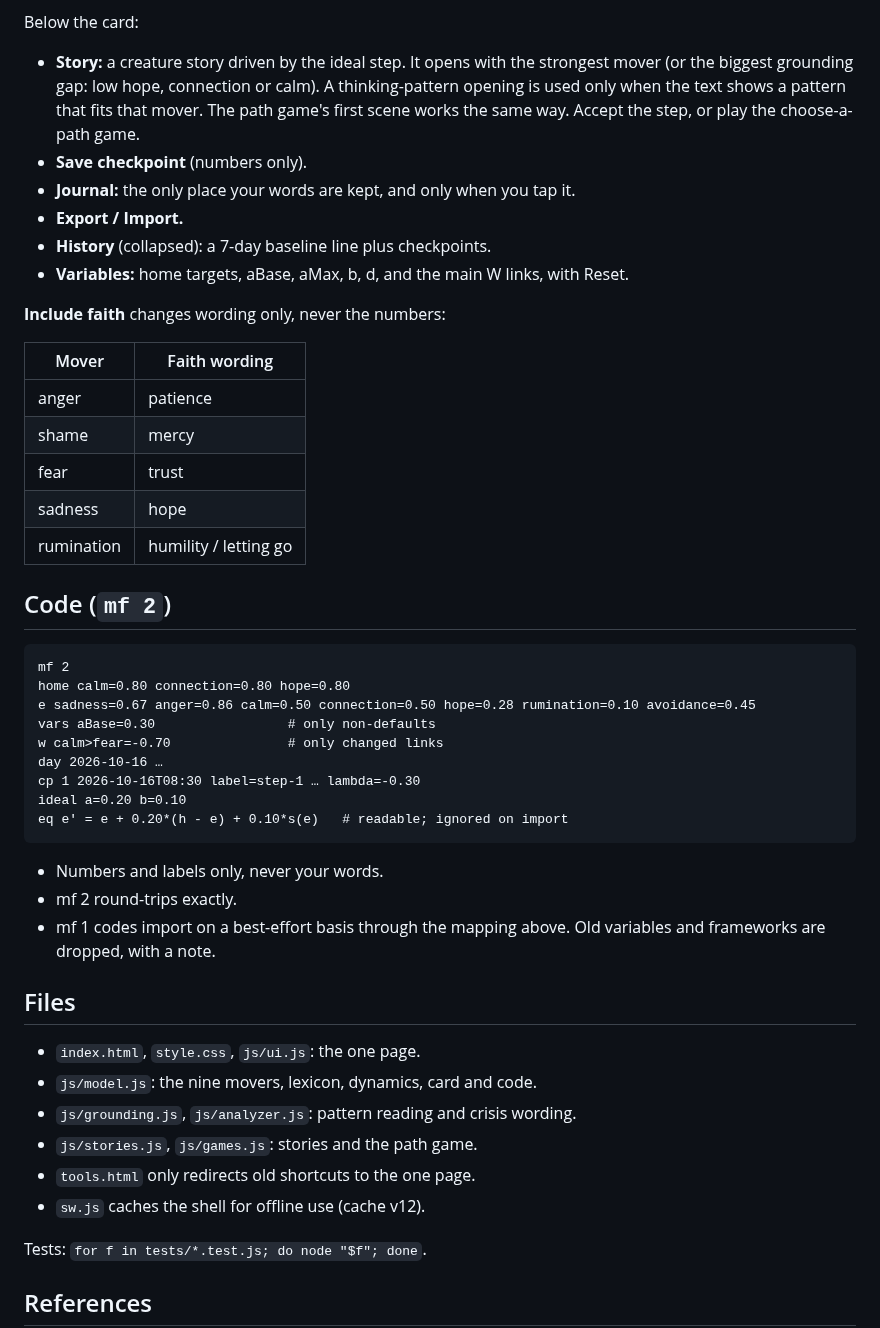
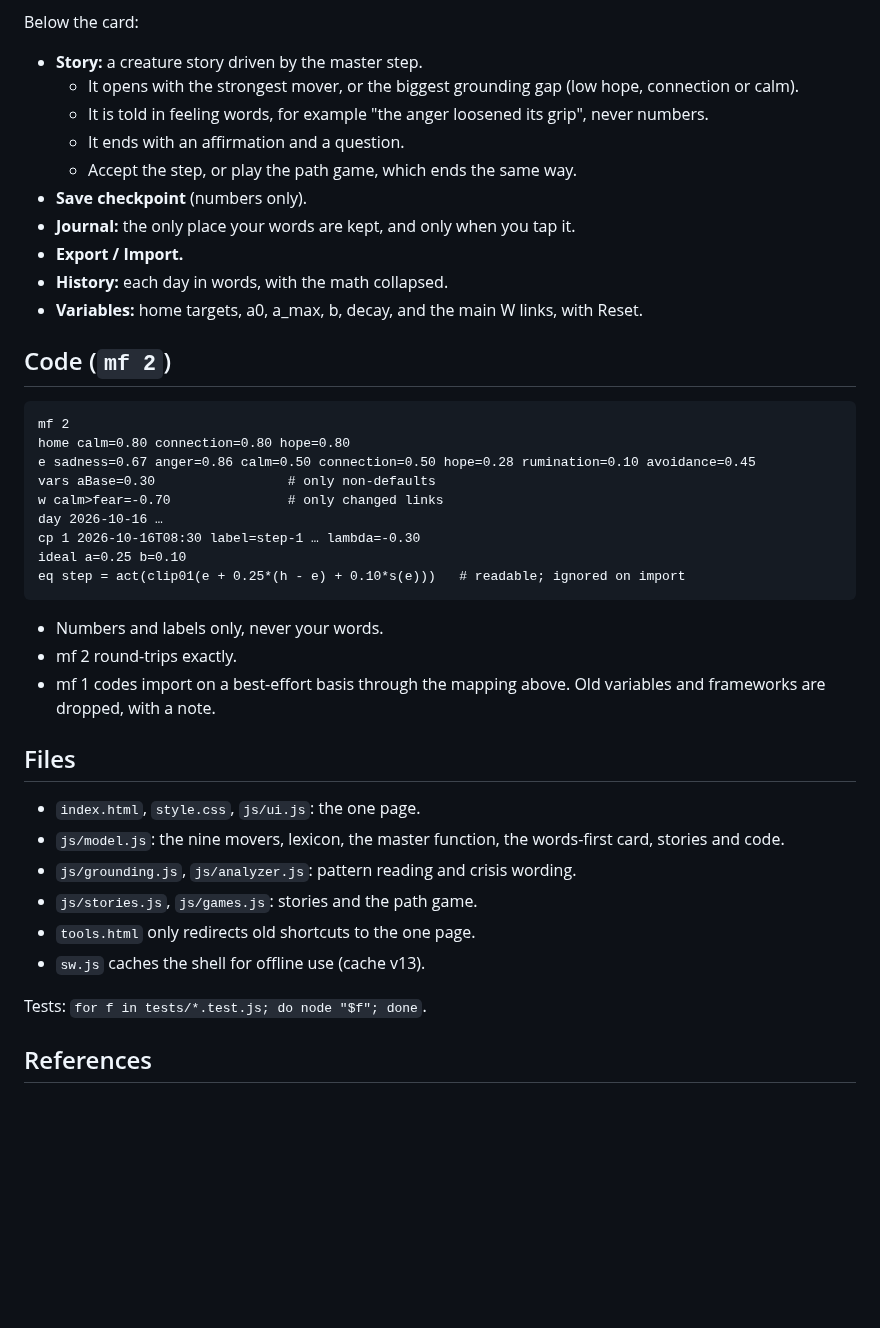
Before and after one commit to ryryespi/mindframe, a Markdown page: README.md, the part around one of its changes. GitHub-like rendering; blank space fills up the shorter version.

````diff
--- a/README.md
+++ b/README.md
@@ -66,22 +92,16 @@ Only emotions and processes with strong evidence behind them as drivers of distr
 
 Below the card:
 
-* **Story:** a creature story driven by the ideal step. It opens with the strongest mover (or the biggest grounding gap: low hope, connection or calm). A thinking-pattern opening is used only when the text shows a pattern that fits that mover. The path game's first scene works the same way. Accept the step, or play the choose-a-path game.
+* **Story:** a creature story driven by the master step.
+  * It opens with the strongest mover, or the biggest grounding gap (low hope, connection or calm).
+  * It is told in feeling words, for example "the anger loosened its grip", never numbers.
+  * It ends with an affirmation and a question.
+  * Accept the step, or play the path game, which ends the same way.
 * **Save checkpoint** (numbers only).
 * **Journal:** the only place your words are kept, and only when you tap it.
 * **Export / Import.**
-* **History** (collapsed): a 7-day baseline line plus checkpoints.
-* **Variables:** home targets, aBase, aMax, b, d, and the main W links, with Reset.
-
-**Include faith** changes wording only, never the numbers:
-
-| Mover | Faith wording |
-|---|---|
-| anger | patience |
-| shame | mercy |
-| fear | trust |
-| sadness | hope |
-| rumination | humility / letting go |
+* **History:** each day in words, with the math collapsed.
+* **Variables:** home targets, a0, a_max, b, decay, and the main W links, with Reset.
 
 ## Code (`mf 2`)
 
@@ -93,8 +113,8 @@ vars aBase=0.30                 # only non-defaults
 w calm>fear=-0.70               # only changed links
 day 2026-10-16 …
 cp 1 2026-10-16T08:30 label=step-1 … lambda=-0.30
-ideal a=0.20 b=0.10
-eq e' = e + 0.20*(h - e) + 0.10*s(e)   # readable; ignored on import
+ideal a=0.25 b=0.10
+eq step = act(clip01(e + 0.25*(h - e) + 0.10*s(e)))   # readable; ignored on import
 ```
 
 * Numbers and labels only, never your words.
@@ -104,11 +124,11 @@ eq e' = e + 0.20*(h - e) + 0.10*s(e)   # readable; ignored on import
 ## Files
 
 * `index.html`, `style.css`, `js/ui.js`: the one page.
-* `js/model.js`: the nine movers, lexicon, dynamics, card and code.
+* `js/model.js`: the nine movers, lexicon, the master function, the words-first card, stories and code.
 * `js/grounding.js`, `js/analyzer.js`: pattern reading and crisis wording.
 * `js/stories.js`, `js/games.js`: stories and the path game.
 * `tools.html` only redirects old shortcuts to the one page.
-* `sw.js` caches the shell for offline use (cache v12).
+* `sw.js` caches the shell for offline use (cache v13).
 
 Tests: `for f in tests/*.test.js; do node "$f"; done`.
 
````
Also changed, not shown: other parts of README.md (+46 -20 lines), screenshots/one-story.png, screenshots/one.png, 7 other files.
